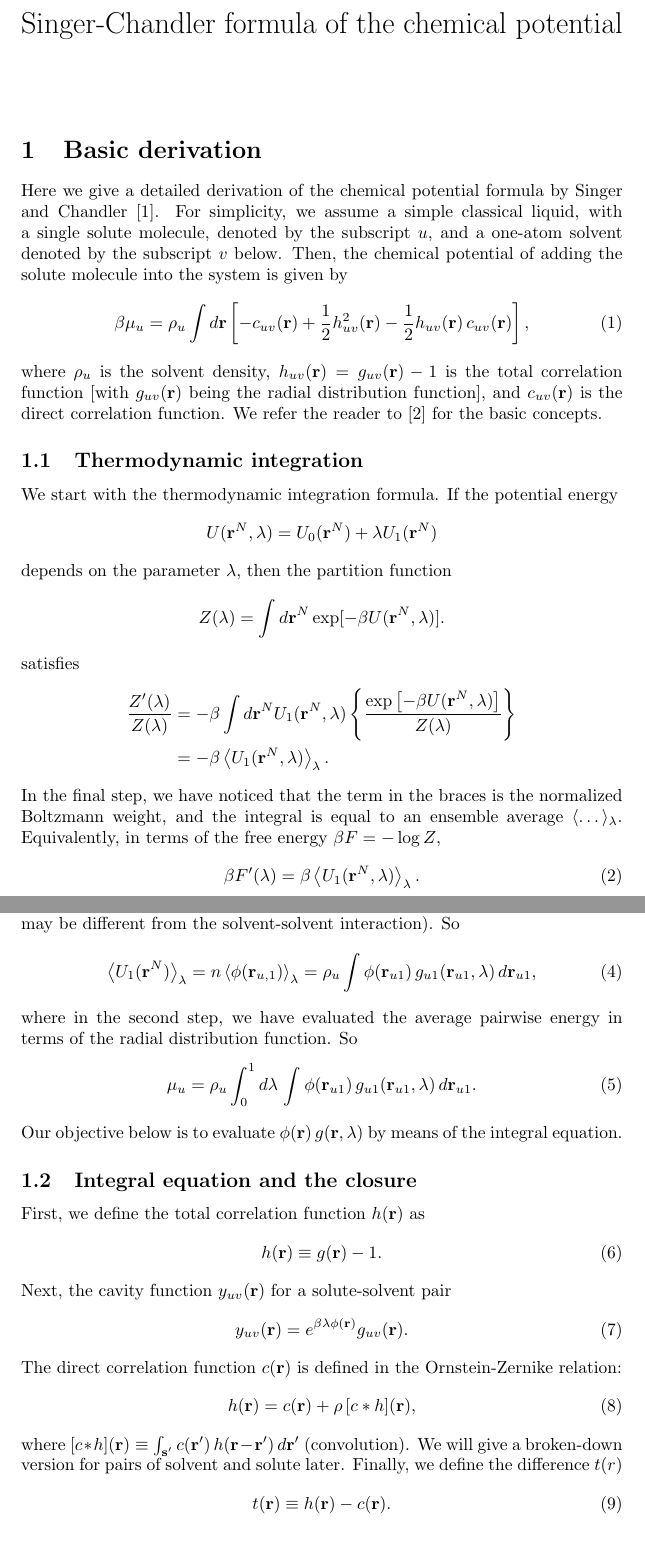
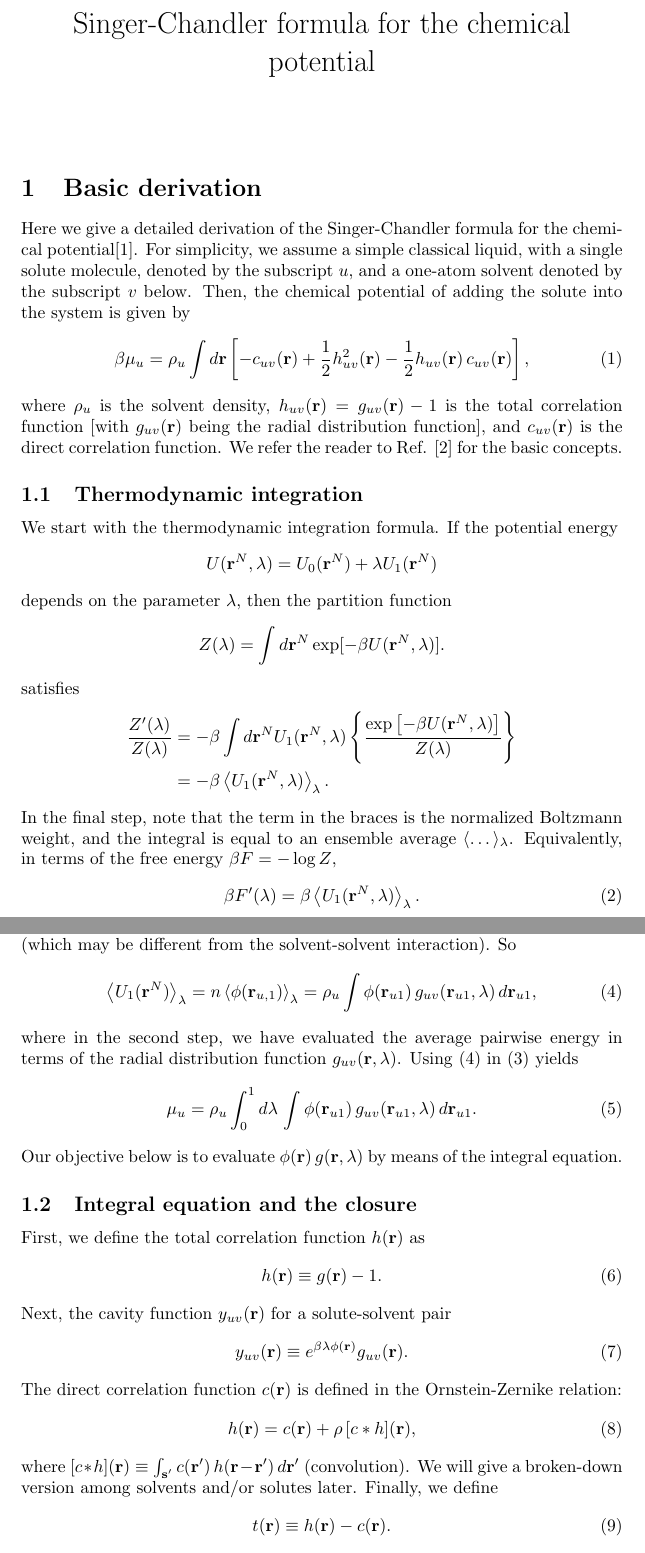
Before and after one commit to 3ki5tj/scinotes, a LaTeX document (singer1985mu.tex): two parts of pages 1 and 2 of 3 before the commit and two parts of pages 1 and 2 of 4 after it, joined at a grey line, cut so that both start at the same text. Compiled offline with pdfLaTeX.

Commit message:
small fixes

```diff
--- a/singer1985mu.tex
+++ b/singer1985mu.tex
@@ -1,4 +1,4 @@
-\documentclass{article}
+\documentclass[10pt]{article}
 \usepackage{amsmath}
 \begin{document}
 
@@ -12,7 +12,7 @@
 
 
 
-\title{Singer-Chandler formula of the chemical potential}
+\title{Singer-Chandler formula for the chemical potential}
 \date{}
 \maketitle
 
@@ -20,12 +20,12 @@
 
 \section{Basic derivation}
 
-Here we give a detailed derivation of the chemical potential formula
-  by Singer and Chandler \cite{singer}.
+Here we give a detailed derivation of the Singer-Chandler formula
+  for the chemical potential\cite{singer}.
 For simplicity, we assume a simple classical liquid,
   with a single solute molecule, denoted by the subscript $u$,
   and a one-atom solvent denoted by the subscript $v$ below.
-Then, the chemical potential of adding the solute molecule into
+Then, the chemical potential of adding the solute into
   the system is given by
 %
 \begin{equation}
@@ -44,7 +44,7 @@ where $\rho_u$ is the solvent density,
   $h_{uv}(\vr) = g_{uv}(\vr) - 1$ is the total correlation function
   [with $g_{uv}(\vr)$ being the radial distribution function],
 and $c_{uv}(\vr)$ is the direct correlation function.
-We refer the reader to \cite{hansen}
+We refer the reader to Ref. \cite{hansen}
   for the basic concepts.
 %
 
@@ -80,7 +80,7 @@ satisfies
       U_1(\vrN, \lambda)
     \right\rangle_\lambda.
 \end{align*}
-In the final step, we have noticed that the term in the braces
+In the final step, note that the term in the braces
   is the normalized Boltzmann weight,
   and the integral is equal to an ensemble average
   $\langle \dots \rangle_\lambda$.
@@ -137,18 +138,19 @@ So
       \phi(\vr_{u,1})
     \right\rangle_\lambda
     =
-    \rho_u \int \phi(\vr_{u1}) \, g_{u1}(\vr_{u1}, \lambda) \, d\vr_{u1},
+    \rho_u \int \phi(\vr_{u1}) \, g_{uv}(\vr_{u1}, \lambda) \, d\vr_{u1},
   \label{eq:uphig}
 \end{equation}
 %
 where in the second step, we have evaluated the average
-pairwise energy in terms of the radial distribution function.
-So
+pairwise energy in terms of the radial distribution function
+$g_{uv}(\vr, \lambda)$.
+Using \eqref{eq:uphig} in \eqref{eq:muti0} yields
 \begin{equation}
     \mu_u
     =
     \rho_u \int_0^1 d\lambda \,
-      \int \phi(\vr_{u1}) \, g_{u1}(\vr_{u1}, \lambda) \, d\vr_{u1}.
+      \int \phi(\vr_{u1}) \, g_{uv}(\vr_{u1}, \lambda) \, d\vr_{u1}.
   \label{eq:muti}
 \end{equation}
 Our objective below is to evaluate
@@ -185,11 +187,11 @@ is defined in the Ornstein-Zernike relation:
 \end{equation}
 where $[c*h](\vr) \equiv \int_{\vct{s}'} c(\vr') \, h(\vr - \vr') \, d\vr'$
   (convolution).
-We will give a broken-down version for pairs of solvent and solute later.
+We will give a broken-down version among solvents and/or solutes later.
 %
 %
 %
-Finally, we define the difference $t(r)$
+Finally, we define
 \begin{equation}
   t(\vr) \equiv h(\vr) - c(\vr).
   \label{eq:tr}
```
Also changed, not shown: Makefile, singer1985mu.tex (33 more changed lines).
